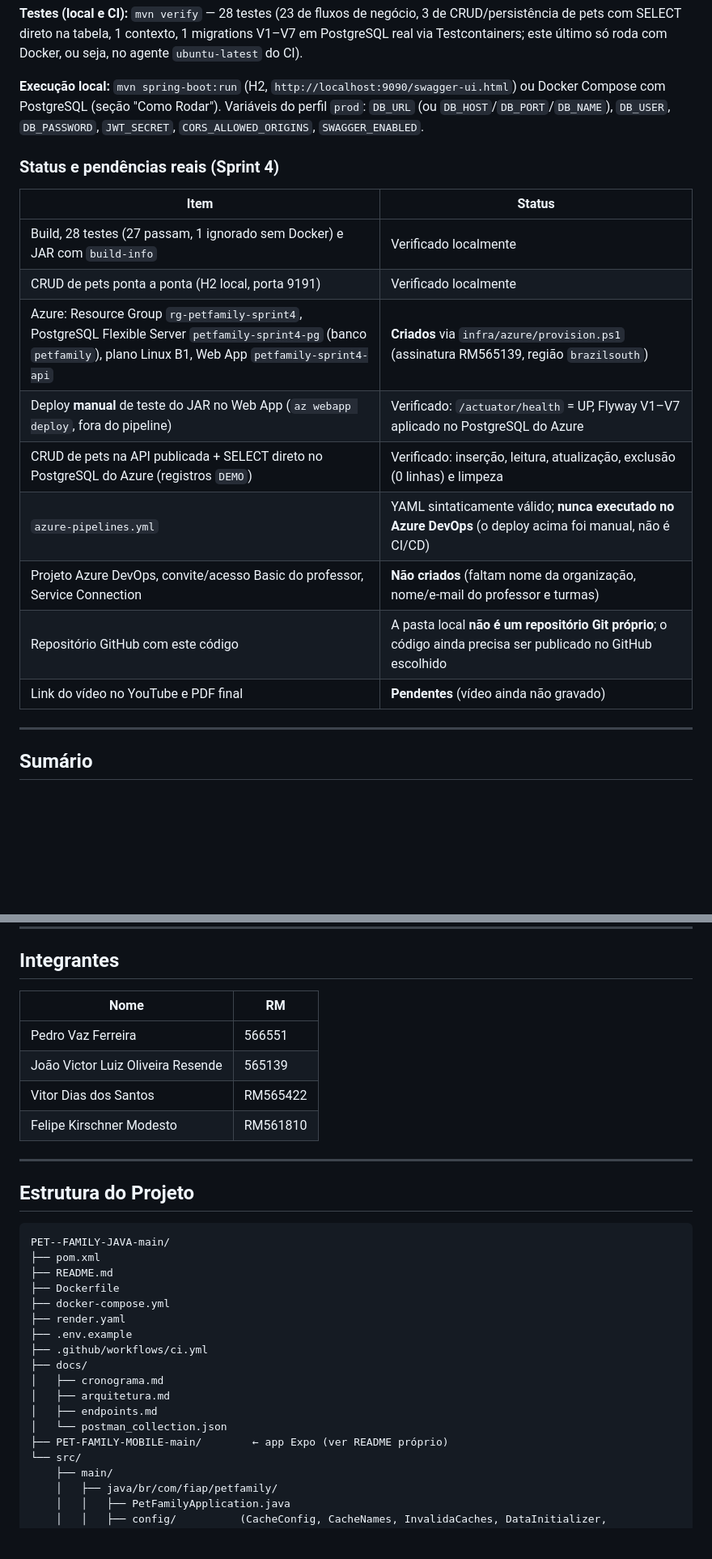
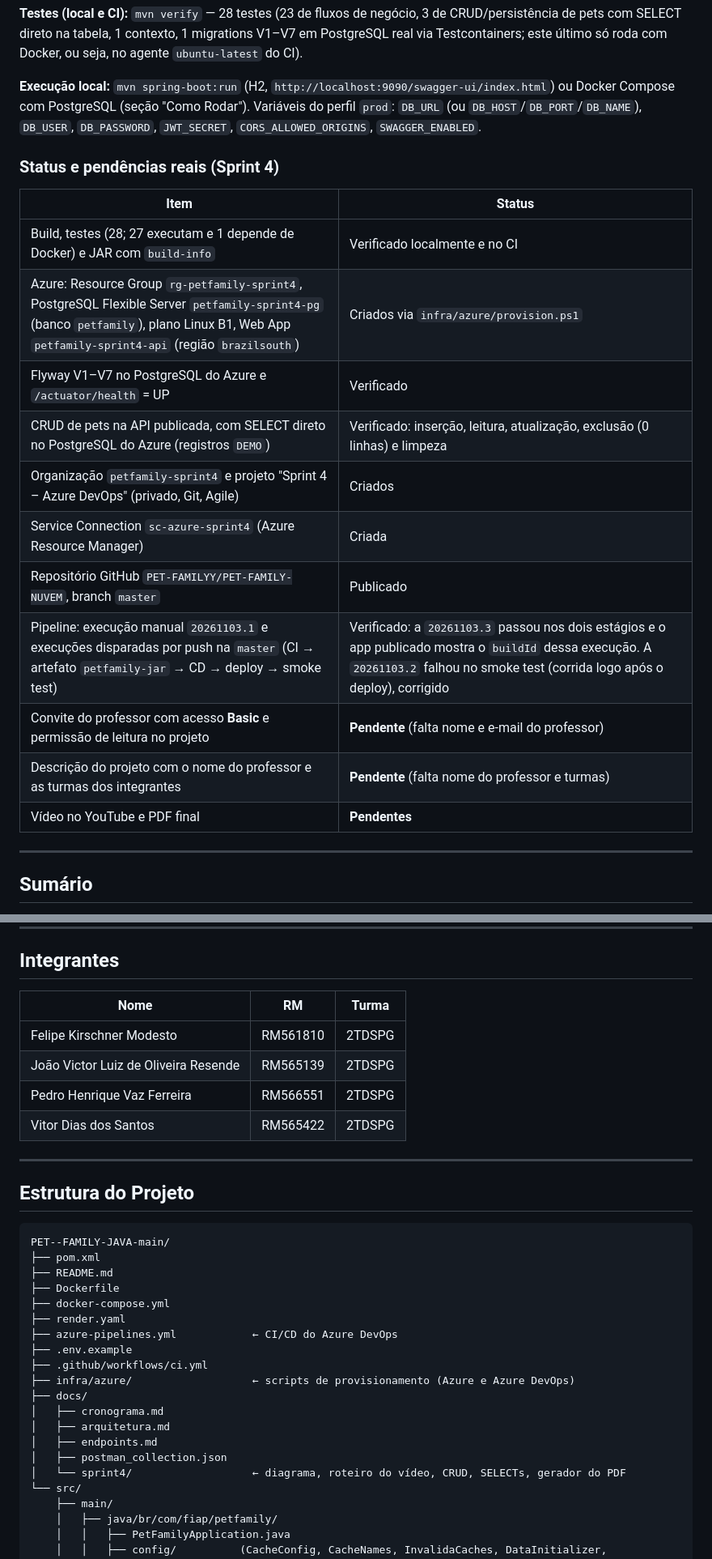
Before and after one commit to PET-FAMILYY/PET-FAMILY-NUVEM, a Markdown page: README.md, 2 parts joined by grey strips. Shown at 81% size. Drawn GitHub-style; blank space fills up the shorter version.

```diff
--- a/README.md
+++ b/README.md
@@ -46,21 +48,23 @@ Fonte editável: [`docs/sprint4/arquitetura-cicd.svg`](docs/sprint4/arquitetura-
 
 **Testes (local e CI):** `mvn verify` — 28 testes (23 de fluxos de negócio, 3 de CRUD/persistência de pets com SELECT direto na tabela, 1 contexto, 1 migrations V1–V7 em PostgreSQL real via Testcontainers; este último só roda com Docker, ou seja, no agente `ubuntu-latest` do CI).
 
-**Execução local:** `mvn spring-boot:run` (H2, `http://localhost:9090/swagger-ui.html`) ou Docker Compose com PostgreSQL (seção "Como Rodar"). Variáveis do perfil `prod`: `DB_URL` (ou `DB_HOST`/`DB_PORT`/`DB_NAME`), `DB_USER`, `DB_PASSWORD`, `JWT_SECRET`, `CORS_ALLOWED_ORIGINS`, `SWAGGER_ENABLED`.
+**Execução local:** `mvn spring-boot:run` (H2, `http://localhost:9090/swagger-ui/index.html`) ou Docker Compose com PostgreSQL (seção "Como Rodar"). Variáveis do perfil `prod`: `DB_URL` (ou `DB_HOST`/`DB_PORT`/`DB_NAME`), `DB_USER`, `DB_PASSWORD`, `JWT_SECRET`, `CORS_ALLOWED_ORIGINS`, `SWAGGER_ENABLED`.
 
 ### Status e pendências reais (Sprint 4)
 
 | Item | Status |
 |---|---|
-| Build, 28 testes (27 passam, 1 ignorado sem Docker) e JAR com `build-info` | Verificado localmente |
-| CRUD de pets ponta a ponta (H2 local, porta 9191) | Verificado localmente |
-| Azure: Resource Group `rg-petfamily-sprint4`, PostgreSQL Flexible Server `petfamily-sprint4-pg` (banco `petfamily`), plano Linux B1, Web App `petfamily-sprint4-api` | **Criados** via `infra/azure/provision.ps1` (assinatura RM565139, região `brazilsouth`) |
-| Deploy **manual** de teste do JAR no Web App (`az webapp deploy`, fora do pipeline) | Verificado: `/actuator/health` = UP, Flyway V1–V7 aplicado no PostgreSQL do Azure |
-| CRUD de pets na API publicada + SELECT direto no PostgreSQL do Azure (registros `DEMO`) | Verificado: inserção, leitura, atualização, exclusão (0 linhas) e limpeza |
-| `azure-pipelines.yml` | YAML sintaticamente válido; **nunca executado no Azure DevOps** (o deploy acima foi manual, não é CI/CD) |
-| Projeto Azure DevOps, convite/acesso Basic do professor, Service Connection | **Não criados** (faltam nome da organização, nome/e-mail do professor e turmas) |
-| Repositório GitHub com este código | A pasta local **não é um repositório Git próprio**; o código ainda precisa ser publicado no GitHub escolhido |
-| Link do vídeo no YouTube e PDF final | **Pendentes** (vídeo ainda não gravado) |
+| Build, testes (28; 27 executam e 1 depende de Docker) e JAR com `build-info` | Verificado localmente e no CI |
+| Azure: Resource Group `rg-petfamily-sprint4`, PostgreSQL Flexible Server `petfamily-sprint4-pg` (banco `petfamily`), plano Linux B1, Web App `petfamily-sprint4-api` (região `brazilsouth`) | Criados via `infra/azure/provision.ps1` |
+| Flyway V1–V7 no PostgreSQL do Azure e `/actuator/health` = UP | Verificado |
+| CRUD de pets na API publicada, com SELECT direto no PostgreSQL do Azure (registros `DEMO`) | Verificado: inserção, leitura, atualização, exclusão (0 linhas) e limpeza |
+| Organização `petfamily-sprint4` e projeto "Sprint 4 – Azure DevOps" (privado, Git, Agile) | Criados |
+| Service Connection `sc-azure-sprint4` (Azure Resource Manager) | Criada |
+| Repositório GitHub `PET-FAMILYY/PET-FAMILY-NUVEM`, branch `master` | Publicado |
+| Pipeline: execução manual `20261103.1` e execuções disparadas por push na `master` (CI → artefato `petfamily-jar` → CD → deploy → smoke test) | Verificado: a `20261103.3` passou nos dois estágios e o app publicado mostra o `buildId` dessa execução. A `20261103.2` falhou no smoke test (corrida logo após o deploy), corrigido |
+| Convite do professor com acesso **Basic** e permissão de leitura no projeto | **Pendente** (falta nome e e-mail do professor) |
+| Descrição do projeto com o nome do professor e as turmas dos integrantes | **Pendente** (falta nome do professor e turmas) |
+| Vídeo no YouTube e PDF final | **Pendentes** |
 
 ---
 
@@ -780,12 +788,12 @@ Lista objetiva de toda alteração no código Java, para facilitar a correção.
 
 ## Integrantes
 
-| Nome | RM |
-|---|---|
-| Pedro Vaz Ferreira | 566551 |
-| João Victor Luiz Oliveira Resende | 565139 |
-| Vitor Dias dos Santos |  RM565422 |
-| Felipe Kirschner Modesto | RM561810 |
+| Nome | RM | Turma |
+|---|---|---|
+| Felipe Kirschner Modesto | RM561810 | 2TDSPG |
+| João Victor Luiz de Oliveira Resende | RM565139 | 2TDSPG |
+| Pedro Henrique Vaz Ferreira | RM566551 | 2TDSPG |
+| Vitor Dias dos Santos | RM565422 | 2TDSPG |
 
 ---
 
@@ -798,14 +806,16 @@ PET--FAMILY-JAVA-main/
 ├── Dockerfile
 ├── docker-compose.yml
 ├── render.yaml
+├── azure-pipelines.yml            ← CI/CD do Azure DevOps
 ├── .env.example
 ├── .github/workflows/ci.yml
+├── infra/azure/                   ← scripts de provisionamento (Azure e Azure DevOps)
 ├── docs/
 │   ├── cronograma.md
 │   ├── arquitetura.md
 │   ├── endpoints.md
-│   └── postman_collection.json
-├── PET-FAMILY-MOBILE-main/        ← app Expo (ver README próprio)
+│   ├── postman_collection.json
+│   └── sprint4/                   ← diagrama, roteiro do vídeo, CRUD, SELECTs, gerador do PDF
 └── src/
     ├── main/
     │   ├── java/br/com/fiap/petfamily/
```
Also changed, not shown: other parts of README.md (+37 -31 lines), docs/sprint4/azure-devops-setup.md (+1 -1 lines), docs/sprint4/roteiro-video.md (+1 -1 lines), docs/sprint4/arquitetura-cicd.png, 2 other files.
